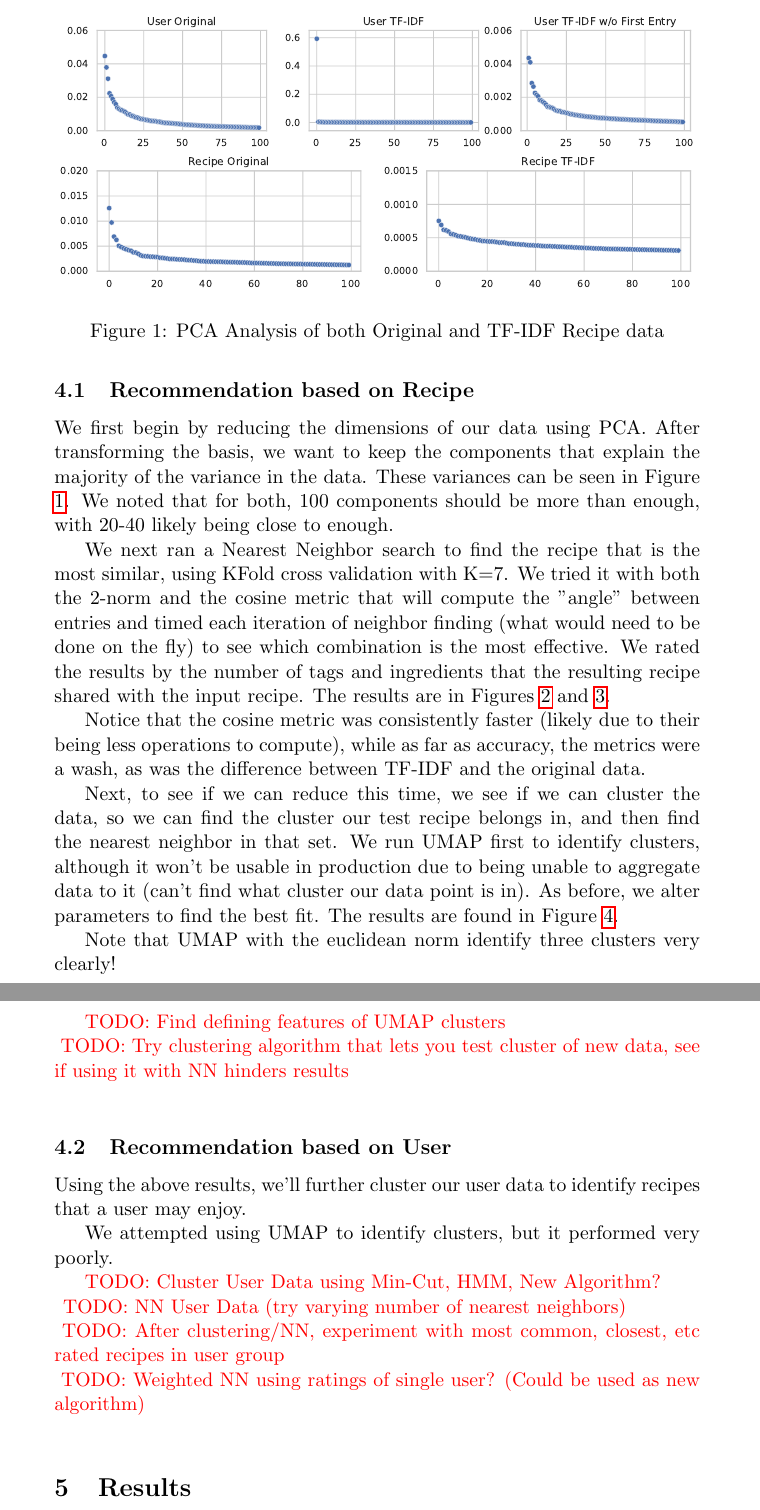
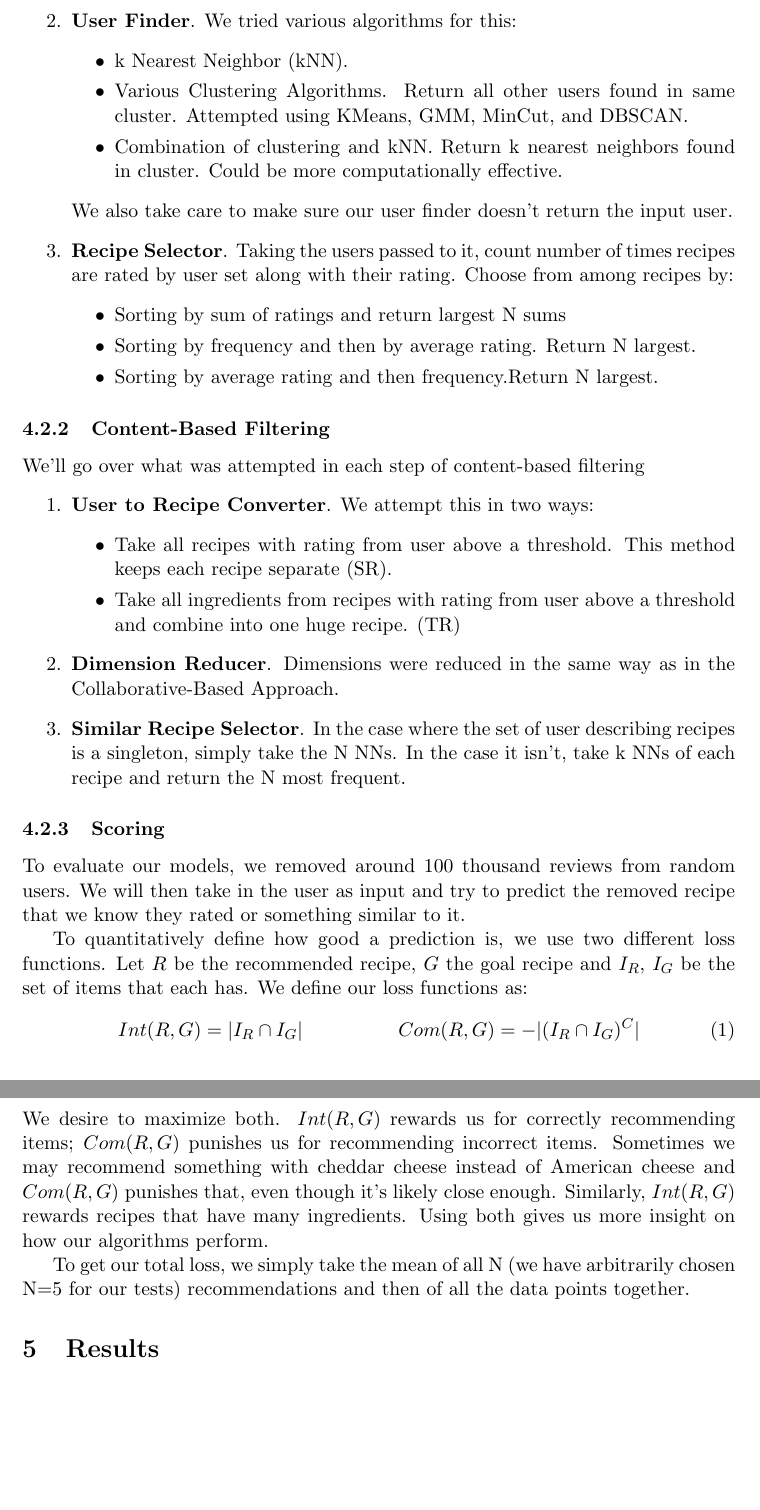
Before and after one commit to contagon/ml-project, a LaTeX paper (main.tex): two parts of pages 3 and 4 of 7 before the commit and two parts of pages 4 and 5 of 5 after it, joined at a grey line, cut at the place of the change, the shorter picture padded with empty space. Compiled offline with pdfLaTeX.

Commit message:
Update on Overleaf.

```diff
--- a/main.tex
+++ b/main.tex
@@ -10,6 +10,7 @@
 \usepackage{natbib}
 \usepackage{amsmath}
 \usepackage{xcolor}
+\usepackage[margin=1.5in]{geometry}
 
 \newcommand\todo[1]{\textcolor{red}{TODO: #1 \\}}
 % \renewcommand\todo[1]{}
@@ -51,11 +67,3 @@ We perform the same transformation on the user dataset, replacing item with rati
 
-\subsection{Recommendation based on Recipe}
-We first begin by reducing the dimensions of our data using PCA. After transforming the basis, we want to keep the components that explain the majority of the variance in the data. These variances can be seen in Figure \ref{fig:pca}. We noted that for both, 100 components should be more than enough, with 20-40 likely being close to enough.
-\begin{figure}[t]
-\centering
-\includegraphics[width=1\textwidth]{figs/pca.pdf}
-\caption{PCA Analysis of both Original and TF-IDF Recipe data}
-\label{fig:pca}
-\end{figure}
+To give ourselves a little intuition, we also visualize the distributions of how many items a recipe has and how many recipes a user has rated. This can be seen in Figure \ref{fig:dist}.
 
-We next ran a Nearest Neighbor search to find the recipe that is the most similar, using KFold cross validation with K=7. We tried it with both the 2-norm and the cosine metric that will compute the "angle" between entries and timed each iteration of neighbor finding (what would need to be done on the fly) to see which combination is the most effective. We rated the results by the number of tags and ingredients that the resulting recipe shared with the input recipe. The results are in Figures \ref{fig:recipe_nn_scores} and \ref{fig:recipe_nn_times}.
@@ -74,2 +80,0 @@ We next ran a Nearest Neighbor search to find the recipe that is the most simila
-\label{fig:recipe_nn_times}
-\end{figure}
@@ -76,5 +85,29 @@ We next ran a Nearest Neighbor search to find the recipe that is the most simila
+    \item \textbf{User Finder}. We tried various algorithms for this:
+    \begin{itemize}
+        \item k Nearest Neighbor (kNN).
+        \item Various Clustering Algorithms. Return all other users found in same cluster. Attempted using KMeans, GMM, MinCut, and DBSCAN.
+        \item Combination of clustering and kNN. Return k nearest neighbors found in cluster. Could be more computationally effective.
+    \end{itemize}
+    We also take care to make sure our user finder doesn't return the input user.
+    \item \textbf{Recipe Selector}. Taking the users passed to it, count number of times recipes are rated by user set along with their rating. Choose from among recipes by:
+    \begin{itemize}
+        \item Sorting by sum of ratings and return largest N sums
+        \item Sorting by frequency and then by average rating. Return N largest.
+        \item Sorting by average rating and then frequency.Return N largest.
+    \end{itemize}
+\end{enumerate}
 
-Notice that the cosine metric was consistently faster (likely due to their being less operations to compute), while as far as accuracy, the metrics were a wash, as was the difference between TF-IDF and the original data.
+\subsubsection{Content-Based Filtering}
+We'll go over what was attempted in each step of content-based filtering
+\begin{enumerate}
+    \item \textbf{User to Recipe Converter}. We attempt this in two ways:
+    \begin{itemize}
+        \item Take all recipes with rating from user above a threshold. This method keeps each recipe separate (SR).
+        \item Take all ingredients from recipes with rating from user above a threshold and combine into one huge recipe. (TR)
+    \end{itemize}
+    \item \textbf{Dimension Reducer}. Dimensions were reduced in the same way as in the Collaborative-Based Approach.
+    \item \textbf{Similar Recipe Selector}. In the case where the set of user describing recipes is a singleton, simply take the N NNs. In the case it isn't, take k NNs of each recipe and return the N most frequent.
+\end{enumerate}
 
-Next, to see if we can reduce this time, we see if we can cluster the data, so we can find the cluster our test recipe belongs in, and then find the nearest neighbor in that set. We run UMAP first to identify clusters, although it won't be usable in production due to being unable to aggregate data to it (can't find what cluster our data point is in). As before, we alter parameters to find the best fit. The results are found in Figure \ref{fig:recipe_umap}.
+\subsubsection{Scoring}
 
@@ -85,20 +114,12 @@ Next, to see if we can reduce this time, we see if we can cluster the data, so w
-\label{fig:recipe_umap}
-\end{figure}
+To evaluate our models, we removed around 100 thousand reviews from random users. We will then take in the user as input and try to predict the removed recipe that we know they rated or something similar to it.
 
-Note that UMAP with the euclidean norm identify three clusters very clearly!
+To quantitatively define how good a prediction is, we use two different loss functions.  Let $R$ be the recommended recipe, $G$ the goal recipe and $I_R$, $I_G$ be the set of items that each has. We define our loss functions as:
+\begin{align}
+    Int(R,G) = |I_R \cap I_G| && Com(R,G) = -|(I_R \cap I_G)^C|
+\end{align}
+We desire to maximize both. $Int(R,G)$ rewards us for correctly recommending items; $Com(R,G)$ punishes us for recommending incorrect items. Sometimes we may recommend something with cheddar cheese instead of American cheese and $Com(R,G)$ punishes that, even though it's likely close enough. Similarly, $Int(R,G)$ rewards recipes that have many ingredients. Using both gives us more insight on how our algorithms perform.
 
-\todo{Find defining features of UMAP clusters}
-\todo{Try clustering algorithm that lets you test cluster of new data, see if using it with NN hinders results}
-\subsection{Recommendation based on User}
-Using the above results, we'll further cluster our user data to identify recipes that a user may enjoy.
-
-We attempted using UMAP to identify clusters, but it performed very poorly.
-
-\todo{Cluster User Data using Min-Cut, HMM, New Algorithm?}
-\todo{NN User Data (try varying number of nearest neighbors)}
-\todo{After clustering/NN, experiment with most common, closest, etc rated recipes in user group}
-\todo{Weighted NN using ratings of single user? (Could be used as new algorithm)}
-
+To get our total loss, we simply take the mean of all N (we have arbitrarily chosen N=5 for our tests) recommendations and then of all the data points together.
 \section{Results}
 
 \section{Analysis}
```
Also changed, not shown: figs/data.pdf (added), figs/flow.pdf (added), main.tex (44 more changed lines).
